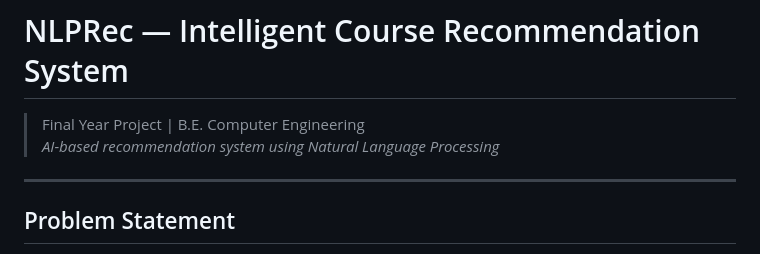
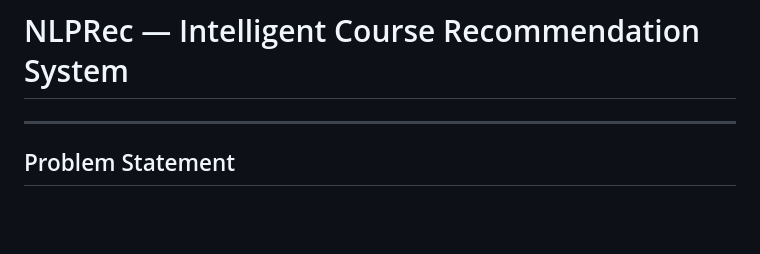
Before and after one commit to Prathmesh125/Intelligent-Course-Recommendation-System, a Markdown page: README.md, the part around the change. GitHub-like rendering; blank space fills up the shorter version.

```diff
--- a/README.md
+++ b/README.md
@@ -1,8 +1,4 @@
 # NLPRec — Intelligent Course Recommendation System
-
-> Final Year Project | B.E. Computer Engineering
-> *AI-based recommendation system using Natural Language Processing*
-
 ---
 
 ## Problem Statement
```
